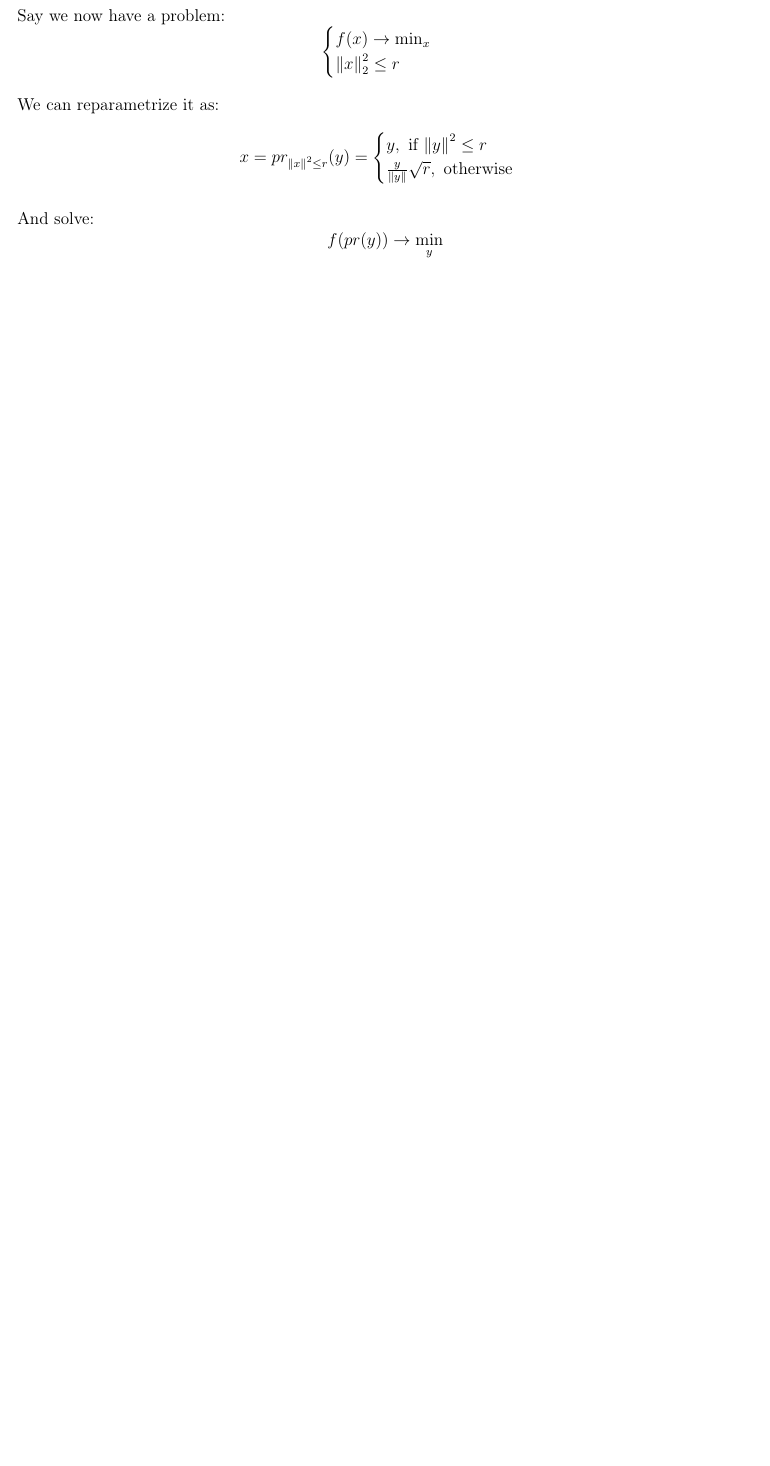
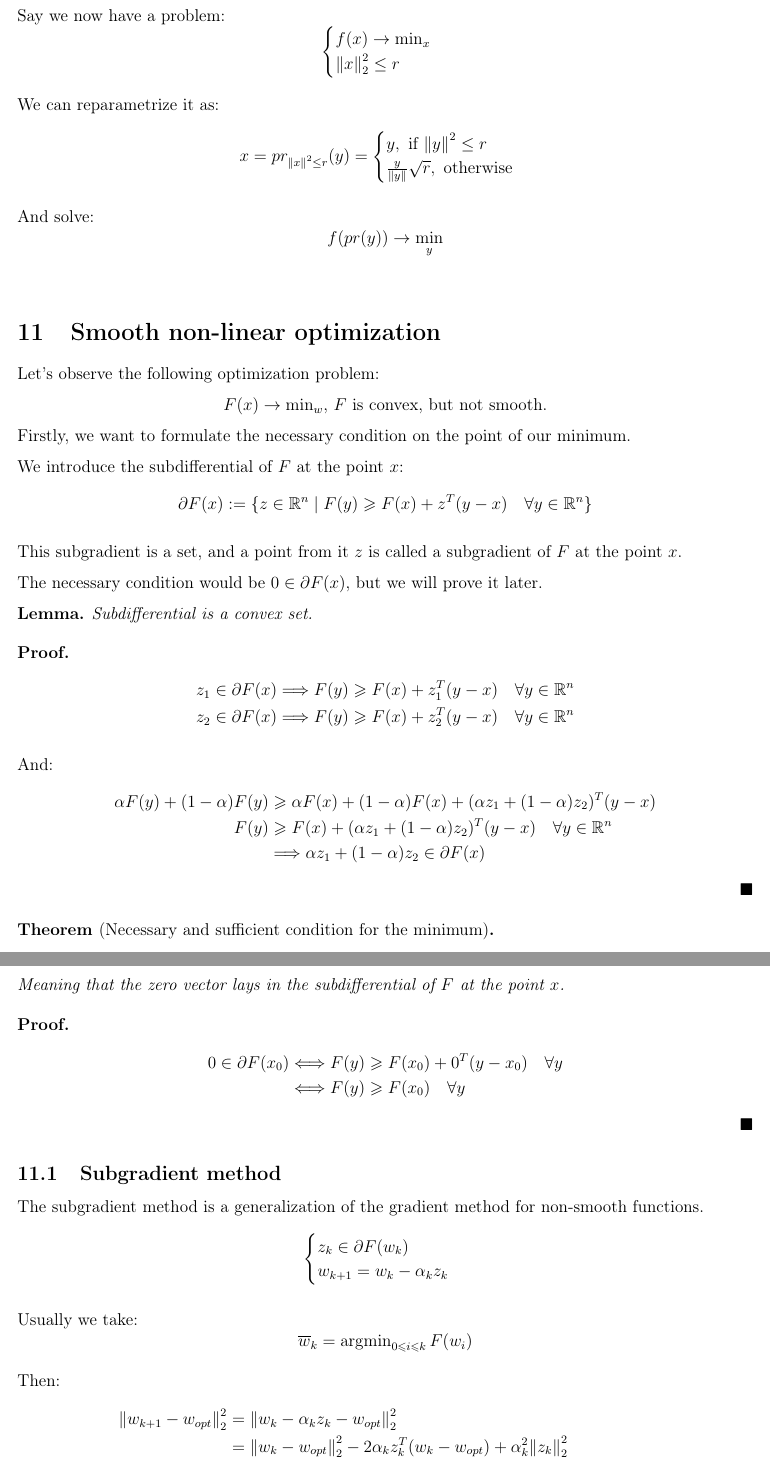
Before and after one commit to bot-mne-v-rot/metopts-masters-1course-2sem-, a LaTeX document (OptimizationMethods.tex, which reads lectures/lecture10.tex): part of page 49 of 49 before the commit and two parts of pages 49 and 50 of 53 after it, the two joined at a grey line, cut so that both start at the same text, the shorter picture padded with empty space. Compiled offline with pdfLaTeX.

Commit message:
Add lecture 10. Quality: pretty complete.

```diff
--- /dev/null
+++ b/lectures/lecture10.tex
@@ -0,0 +1,70 @@
+\section{Smooth non-linear optimization}
+Let's observe the following optimization problem:
+\begin{center}
+    $F(x) \to \min_w$, $F$ is convex, but not smooth.
+\end{center}
+
+Firstly, we want to formulate the necessary condition on the point of our minimum.
+
+We introduce the subdifferential of $F$ at the point $x$:
+\[
+    \partial F(x) := \{ z \in \R^n \mid F(y) \geqslant F(x) + z^T(y - x) \quad \forall y \in \R^n \}
+\]
+
+This subgradient is a set, and a point from it $z$ is called a subgradient of $F$ at the point $x$.
+
+The necessary condition would be $0 \in \partial F(x)$, but we will prove it later.
+
+\begin{lemma}
+    Subdifferential is a convex set.
+\end{lemma}
+\begin{proof}
+    \begin{align*}
+        z_1 \in \partial F(x) &\Longrightarrow F(y) \geqslant F(x) + z_1^T(y - x) \quad \forall y \in \R^n \\
+        z_2 \in \partial F(x) &\Longrightarrow F(y) \geqslant F(x) + z_2^T(y - x) \quad \forall y \in \R^n
+    \end{align*}
+
+    And:
+    \begin{align*}
+        \alpha F(y) + (1 - \alpha) F(y) &\geqslant \alpha F(x) + (1 - \alpha) F(x) + (\alpha z_1 + (1 - \alpha) z_2)^T(y - x) \\
+        F(y) &\geqslant F(x) + (\alpha z_1 + (1 - \alpha) z_2)^T(y - x) \quad \forall y \in \R^n \\
+             &\Longrightarrow \alpha z_1 + (1 - \alpha) z_2 \in \partial F(x)
+    \end{align*}
+\end{proof}
+
+\begin{theorem}[Necessary and sufficient condition for the minimum] \;
+
+    \begin{center}
+        $x_0$ is the minimum point of $F(x)$ if and only if $0 \in \partial F(x_0)$.
+    \end{center}
+    Meaning that the zero vector lays in the subdifferential of $F$ at the point $x$.
+\end{theorem}
+\begin{proof}
+    \begin{align*}
+        0 \in \partial F(x_0) &\Longleftrightarrow F(y) \geqslant F(x_0) + 0^T(y - x_0) \quad \forall y \\
+                              &\Longleftrightarrow F(y) \geqslant F(x_0) \quad \forall y
+    \end{align*}
+\end{proof}
+
+\subsection{Subgradient method}
+The subgradient method is a generalization of the gradient method for non-smooth functions.
+\begin{gather*}
+    \begin{cases}
+        z_k \in \partial F(w_k) \\
+        w_{k+1} = w_k - \alpha_k z_k
+    \end{cases}
+\end{gather*}
+
+Usually we take:
+\[
+    \overline{w}_k = \operatorname{argmin}_{0 \leqslant i \leqslant k} F(w_i)
+\]
+
+Then:
+\begin{align*}
+    \norm{w_{k+1} - w_{opt}}_2^2 &= \norm{w_k - \alpha_k z_k - w_{opt}}_2^2 \\
+        &= \norm{w_k - w_{opt}}_2^2 - 2\alpha_k z_k^T(w_k - w_{opt}) + \alpha_k^2 \norm{z_k}_2^2 \\
+        &= \ldots \\
+        &= \norm{w_0 - w_{opt}}_2^2 - 2\sum_{i=0}^{k} \alpha_i z_i^T(w_i - w_{opt}) + \sum_{i=0}^{k} \alpha_i^2 \norm{z_i}_2^2 \\
+        &\leqslant \norm{w_0 - w_{opt}}_2^2 - 2 \sum_{i=0}^{k} \alpha_i (F(w_i) - F(w_{opt})) + \sum_{i=0}^{k} \alpha_i^2 \norm{z_i}_2^2
+\end{align*}
```
Also changed, not shown: OptimizationMethods.tex (+2 -0 lines), lectures/lecture10.tex (148 more changed lines).
